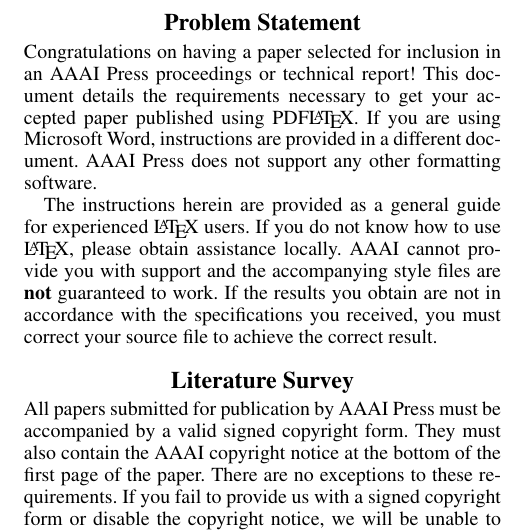
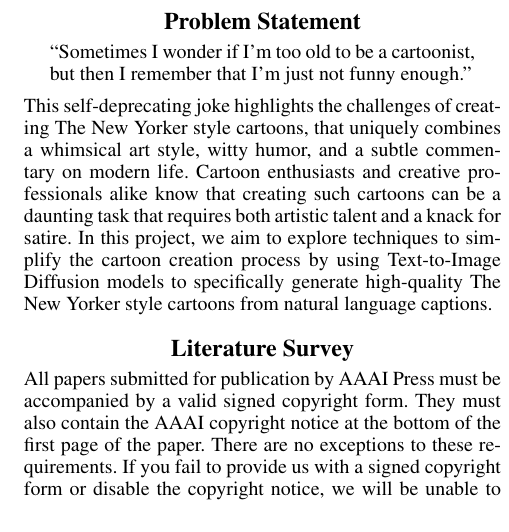
Before and after one commit to mehulsudrik2310/mosaic, a LaTeX document (docs/proposal/proposal.tex): part of one column of the page, cut so that both start at the same text. Compiled offline with pdfLaTeX.

Commit message:
Add problem statement

```diff
--- a/docs/proposal/proposal.tex
+++ b/docs/proposal/proposal.tex
@@ -18,6 +18,7 @@
 % These are recommended to typeset algorithms but not required. See the subsubsection on algorithms. Remove them if you don't have algorithms in your paper.
 \usepackage{algorithm}
 \usepackage{algorithmic}
+\usepackage{csquotes}
 
 %
 % These are are recommended to typeset listings but not required. See the subsubsection on listing. Remove this block if you don't have listings in your paper.
@@ -92,7 +93,7 @@
 % nouns, adverbs, adjectives should be capitalized, including both words in hyphenated terms, while
 % articles, conjunctions, and prepositions are lower case unless they
 % directly follow a colon or long dash
-\title{Project Title \\Project Subtitle}
+\title{Mosaic: Generating The New Yorker\\ Style Cartoons using Text-to-Image Diffusion Models}
 \author{
     %Authors
     % All authors must be in the same font size and format.
@@ -116,9 +117,13 @@
 
 \section{Problem Statement}
 
-Congratulations on having a paper selected for inclusion in an AAAI Press proceedings or technical report! This document details the requirements necessary to get your accepted paper published using PDF\LaTeX{}. If you are using Microsoft Word, instructions are provided in a different document. AAAI Press does not support any other formatting software.
-
-The instructions herein are provided as a general guide for experienced \LaTeX{} users. If you do not know how to use \LaTeX{}, please obtain assistance locally. AAAI cannot provide you with support and the accompanying style files are \textbf{not} guaranteed to work. If the results you obtain are not in accordance with the specifications you received, you must correct your source file to achieve the correct result.
+\begin{displayquote}
+    % “Make sure you can see how insignificant I am.”
+    % “Let me interrupt your expertise with my confidence”
+    % “Son, if you can’t say something nice, say something clever but devastating.”
+    ``Sometimes I wonder if I'm too old to be a cartoonist, but then I remember that I'm just not funny enough."
+\end{displayquote}
+This self-deprecating joke highlights the challenges of creating The New Yorker style cartoons, that uniquely combines a whimsical art style, witty humor, and a subtle commentary on modern life. Cartoon enthusiasts and creative professionals alike know that creating such cartoons can be a daunting task that requires both artistic talent and a knack for satire. In this project, we aim to explore techniques to simplify the cartoon creation process by using Text-to-Image Diffusion models to specifically generate high-quality The New Yorker style cartoons from natural language captions.
 
 \section{Literature Survey}
 All papers submitted for publication by AAAI Press must be accompanied by a valid signed copyright form. They must also contain the AAAI copyright notice at the bottom of the first page of the paper. There are no exceptions to these requirements. If you fail to provide us with a signed copyright form or disable the copyright notice, we will be unable to publish your paper. There are \textbf{no exceptions} to this policy. You will find a PDF version of the AAAI copyright form in the AAAI AuthorKit. Please see the specific instructions for your conference for submission details.
```
Also changed, not shown: docs/proposal/proposal.pdf.
